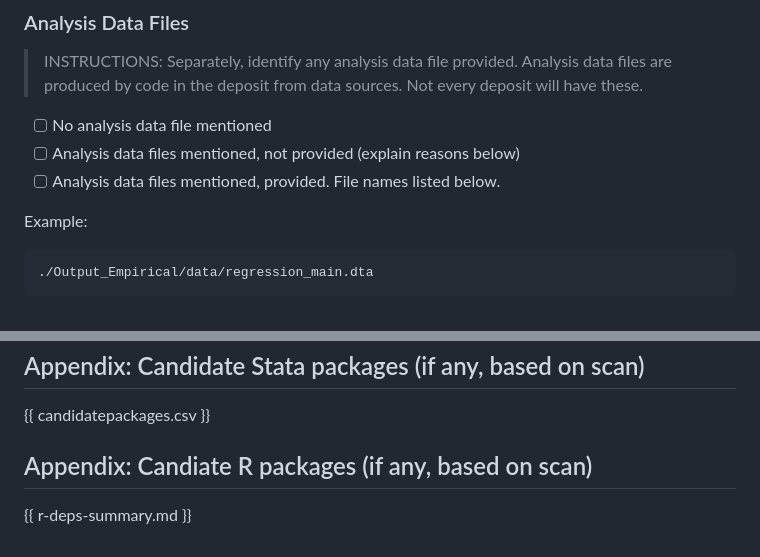
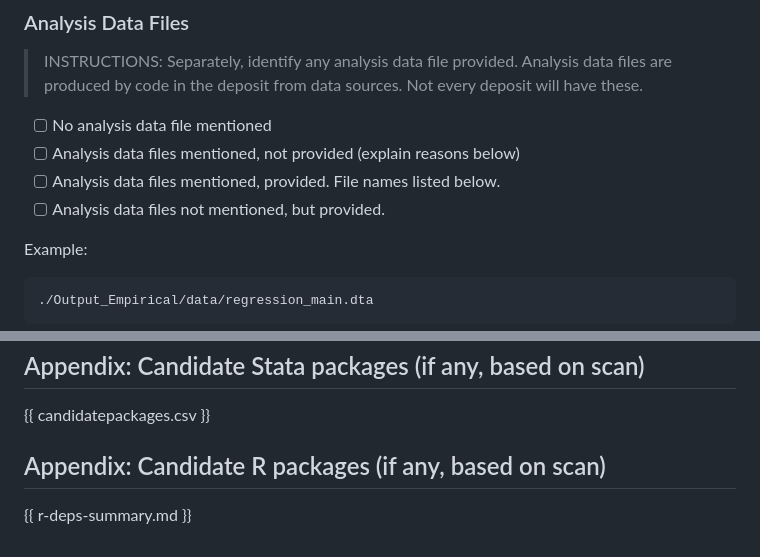
Before and after one commit to AEADataEditor/replication-template-development, a Markdown page: REPLICATION.md, 2 parts joined by grey strips. Rendered like a GitHub page.

```diff
--- a/REPLICATION.md
+++ b/REPLICATION.md
@@ -96,6 +96,7 @@
 - [ ] No analysis data file mentioned
 - [ ] Analysis data files mentioned, not provided (explain reasons below)
 - [ ] Analysis data files mentioned, provided. File names listed below.
+- [ ] Analysis data files not mentioned, but provided.
 
 Example:
 
@@ -380,6 +381,6 @@ Figure 3 generated by programs:
 
 {{ candidatepackages.csv }}
 
-## Appendix: Candiate R packages (if any, based on scan)
+## Appendix: Candidate R packages (if any, based on scan)
 
 {{ r-deps-summary.md }}
```
